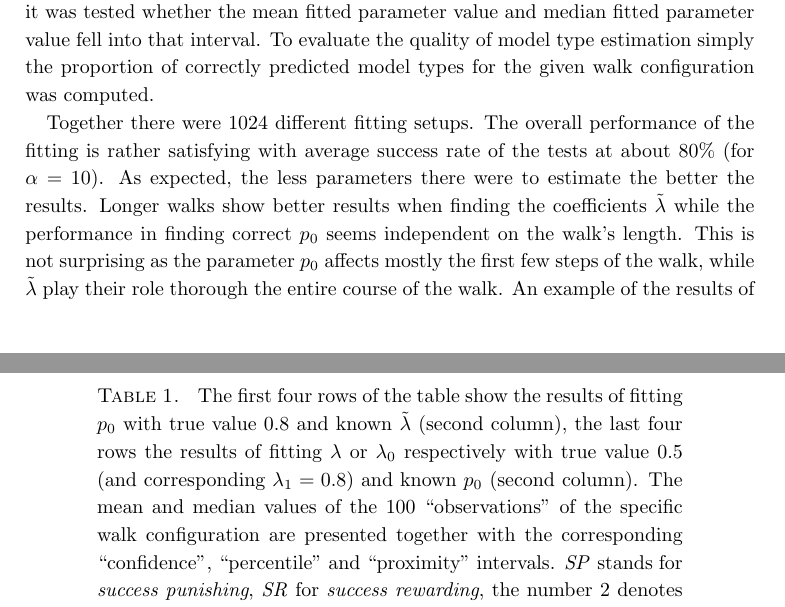
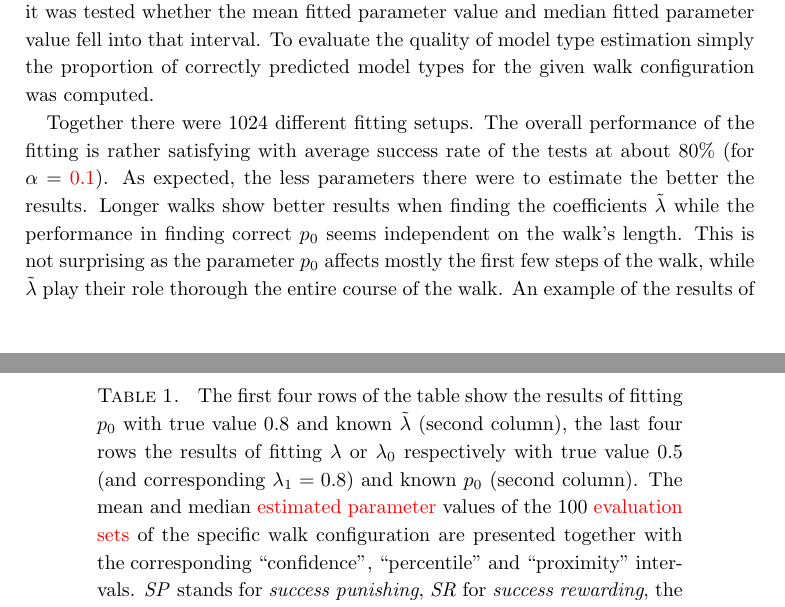
Before and after one commit to tomaskourim/amistat2019, a LaTeX paper (paper/Discrete random processes with memory.tex): two parts of pages 13 and 14 of 15, joined at a grey line, cut so that both start at the same text. Compiled offline with pdfLaTeX.

Commit message:
dont call it observation

```diff
--- a/paper/Discrete random processes with memory.tex
+++ b/paper/Discrete random processes with memory.tex
@@ -640,7 +640,7 @@ The first three tasks consist of estimation of parameters and were based on the
 
 \begin{table}
 \begin{centering}
-{\caption{\label{tab:Fitting-results} The first four rows of the table show the results of fitting $p_0$ with true value $0.8$ and known $\tilde{\lambda}$ (second column), the last four rows the results of fitting $\lambda$ or $\lambda_0$ respectively with true value $0.5$ (and corresponding $\lambda_1=0.8$) and known $p_0$ (second column). The mean and median values of the 100 ``observations''  of the specific walk configuration are presented together with the corresponding ``confidence'', ``percentile'' and ``proximity'' intervals.  \emph{SP }stands for \emph{success punishing}, \emph{SR} for \emph{success rewarding}, the number $2$ denotes the model with two $\lambda$ parameters.}}
+{\caption{\label{tab:Fitting-results} The first four rows of the table show the results of fitting $p_0$ with true value $0.8$ and known $\tilde{\lambda}$ (second column), the last four rows the results of fitting $\lambda$ or $\lambda_0$ respectively with true value $0.5$ (and corresponding $\lambda_1=0.8$) and known $p_0$ (second column). The mean and median {\color{red}estimated parameter} values of the 100 {\color{red}evaluation sets}  of the specific walk configuration are presented together with the corresponding ``confidence'', ``percentile'' and ``proximity'' intervals.  \emph{SP }stands for \emph{success punishing}, \emph{SR} for \emph{success rewarding}, the number $2$ denotes the model with two $\lambda$ parameters.}}
 \begin{tabular}{|c|c|c|c|c|c|c|c|}
 \hline
  Type & $\tilde{\lambda}$ or $p_0$ & steps & mean & median & CI & percentile & proximity \tabularnewline
@@ -668,7 +668,7 @@ SR2 & $0.9$ & 100 & 0.501 & 0.505 & $[0.496,0.506]$ & $[0.44,0.54]$ & $[0.48,0.5
 
 To evaluate the quality of the parameter fitting results four different {\color{red}evaluation} criteria were tested. First, the standard $(100-\alpha)\%$ two-sided confidence interval around the mean was constructed and the test was positive if the true parameter value was in that interval. Second, the $\frac{\alpha}{2}-th$ and $(100-\frac{\alpha}{2})-th$ percentile were chosen as a lower and upper bounds of a ``percentile'' interval and again the test was positive if the true parameter value fell within the interval. Finally, a ``proximity'' interval was constructed based on the true parameter value $\omega$ as $[\omega-\frac{\alpha/100}{2}\omega,\,\omega+\frac{\alpha/100}{2}\omega]$ and it was tested whether the mean fitted parameter value and median fitted parameter value fell into that interval. To evaluate the quality of model type estimation simply the proportion of correctly predicted model types for the given walk configuration was computed.
 
-Together there were $1024$ different fitting setups. The overall performance of the fitting is rather satisfying with average success rate of the tests at about $80\%$ (for $\alpha=10)$. As expected, the less parameters there were to estimate the better the results. Longer walks show better results when finding the coefficients $\tilde{\lambda}$ while the performance in finding correct $p_0$ seems independent on the walk's length. This is not surprising as the parameter $p_0$ affects mostly the first few steps of the walk, while $\tilde{\lambda}$ play their role thorough the entire course of the walk. An example of the results of parameters estimation (tasks 1-3) can be seen in Table \ref{tab:Fitting-results}. Some results of the model type identification using the AIC (task 4) can be observed in Table \ref{tab:Fitting-results-model}.
+Together there were $1024$ different fitting setups. The overall performance of the fitting is rather satisfying with average success rate of the tests at about $80\%$ (for $\alpha={\color{red}0.1})$. As expected, the less parameters there were to estimate the better the results. Longer walks show better results when finding the coefficients $\tilde{\lambda}$ while the performance in finding correct $p_0$ seems independent on the walk's length. This is not surprising as the parameter $p_0$ affects mostly the first few steps of the walk, while $\tilde{\lambda}$ play their role thorough the entire course of the walk. An example of the results of parameters estimation (tasks 1-3) can be seen in Table \ref{tab:Fitting-results}. Some results of the model type identification using the AIC (task 4) can be observed in Table \ref{tab:Fitting-results-model}.
 
 For the \emph{success rewarding} version of the model the fitting results were sometimes unsatisfactory and the optimization algorithm often provided a very bad estimate or did not converge at all. The reason for such behavior can be explained be the difference between the theoretical model (where $0<{\color{red}P_t}<1$, {\color{red}for all} $t$) and its representation in computer simulation, where the limited precision handles values very close to $1$ or $0$ as equal to them. This is especially true for walks with more steps. Handling of such unwanted behavior will be subject of further research.
 
```
Also changed, not shown: paper/Discrete random processes with memory.pdf, paper/Discrete random processes with memory.tex (6 more changed lines).
